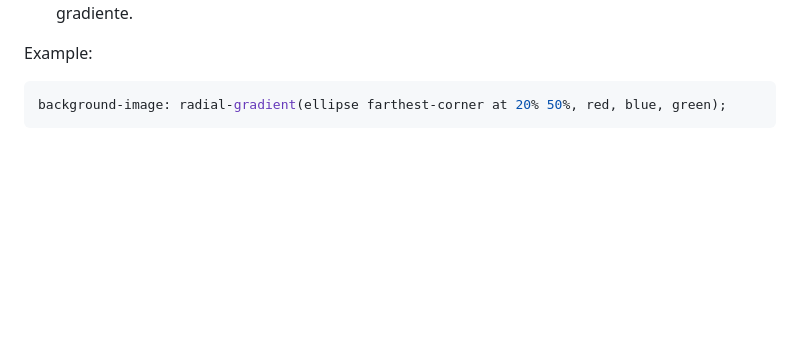
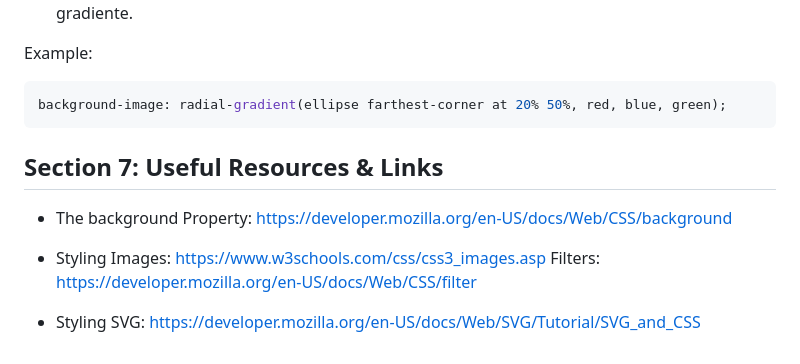
Before and after one commit to fpvilela/css-complete-guide, a Markdown page: README.md, the part around the change. Drawn GitHub-style; blank space fills up the shorter version.

Commit message:
section 7: useful rosources & links

````diff
--- a/README.md
+++ b/README.md
@@ -306,3 +306,11 @@ Example:
 ```CSS
 background-image: radial-gradient(ellipse farthest-corner at 20% 50%, red, blue, green);
 ```
+## Section 7: Useful Resources & Links
+
+- The background  Property: https://developer.mozilla.org/en-US/docs/Web/CSS/background
+
+- Styling Images: https://www.w3schools.com/css/css3_images.asp
+Filters: https://developer.mozilla.org/en-US/docs/Web/CSS/filter
+
+- Styling SVG: https://developer.mozilla.org/en-US/docs/Web/SVG/Tutorial/SVG_and_CSS
````
